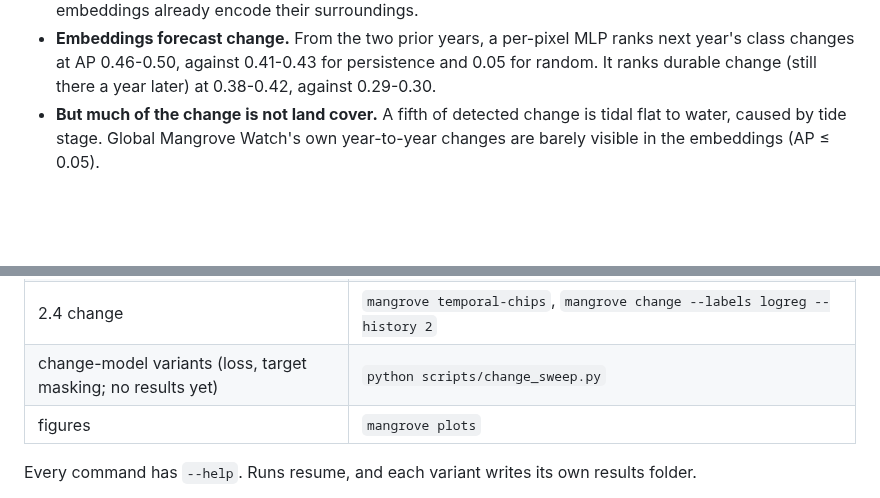
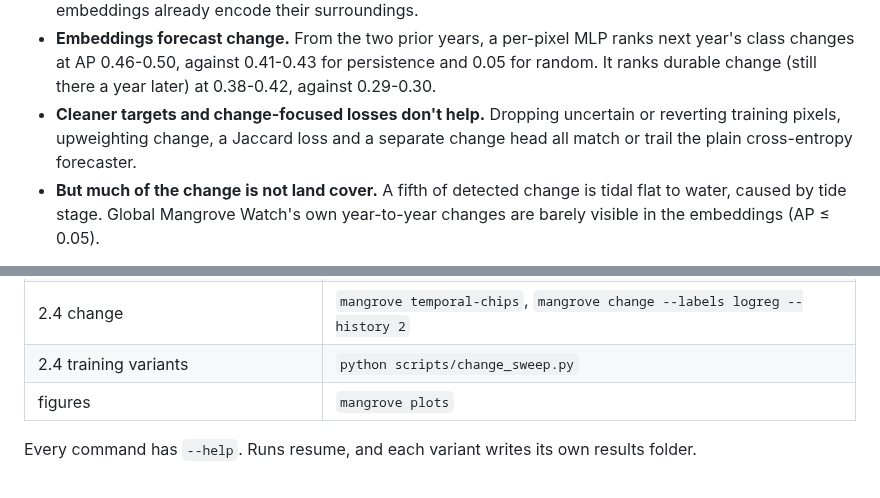
Before and after one commit to gagewrye/mangrove-embed, a Markdown page: README.md, 2 parts joined by grey strips. Drawn GitHub-style; blank space fills up the shorter version.

```diff
--- a/README.md
+++ b/README.md
@@ -14,6 +14,9 @@ regions:
 - **Embeddings forecast change.** From the two prior years, a per-pixel MLP ranks next year's class
   changes at AP 0.46-0.50, against 0.41-0.43 for persistence and 0.05 for random. It ranks
   durable change (still there a year later) at 0.38-0.42, against 0.29-0.30.
+- **Cleaner targets and change-focused losses don't help.** Dropping uncertain or reverting
+  training pixels, upweighting change, a Jaccard loss and a separate change head all match or trail
+  the plain cross-entropy forecaster.
 - **But much of the change is not land cover.** A fifth of detected change is tidal flat to water,
   caused by tide stage. Global Mangrove Watch's own year-to-year changes are barely visible in the
   embeddings (AP ≤ 0.05).
@@ -146,7 +180,7 @@ with `EE_PROJECT`).
 | 2.2 spatial context | `mangrove train-seg --model fcn --fcn-dilations ...`, `python scripts/context_sweep.py` |
 | 2.3 unseen region | `mangrove --config configs/baja_test.yaml chips`, `mangrove eval-seg --chips data/test/chips` |
 | 2.4 change | `mangrove temporal-chips`, `mangrove change --labels logreg --history 2` |
-| change-model variants (loss, target masking; no results yet) | `python scripts/change_sweep.py` |
+| 2.4 training variants | `python scripts/change_sweep.py` |
 | figures | `mangrove plots` |
 
 Every command has `--help`. Runs resume, and each variant writes its own results folder.
```
Also changed, not shown: other parts of README.md (+32 -1 lines), results/README.md (+30 -1 lines), results/change/variants.png (added), 1 other file.
